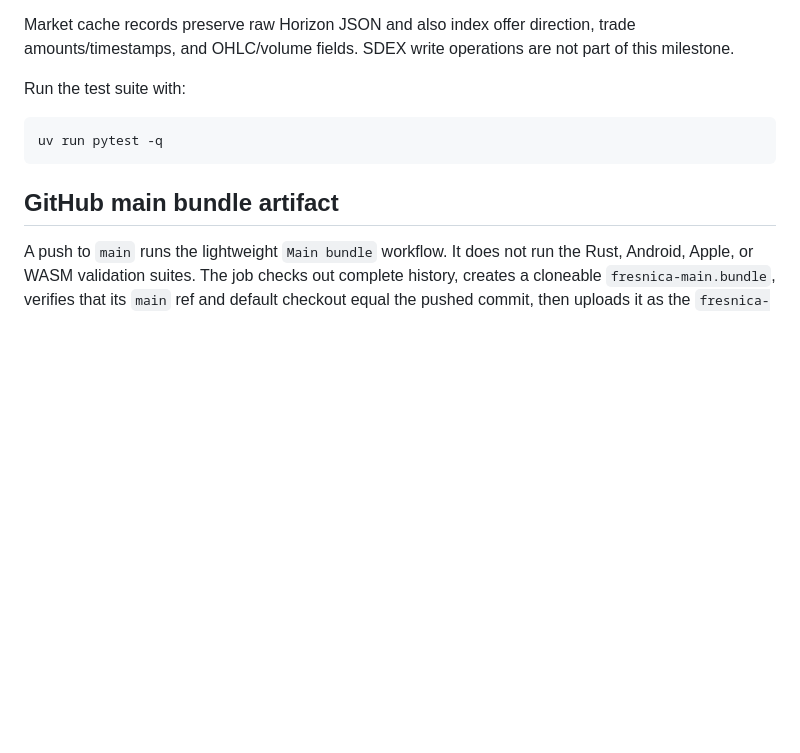
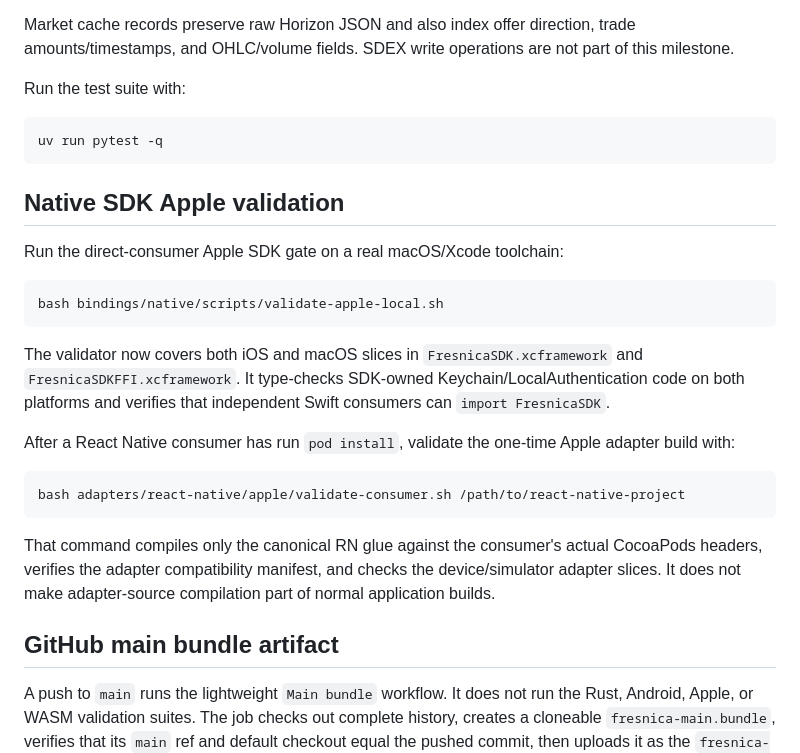
Before and after one commit to Fresnica/fresnica, a Markdown page: docs/local-development.md, the part around the change. Rendered like a GitHub page; blank space fills up the shorter version.

Commit message:
Document Apple SDK local validation gates

````diff
--- a/docs/local-development.md
+++ b/docs/local-development.md
@@ -161,6 +161,24 @@ Run the test suite with:
 uv run pytest -q
 ```
 
+## Native SDK Apple validation
+
+Run the direct-consumer Apple SDK gate on a real macOS/Xcode toolchain:
+
+```bash
+bash bindings/native/scripts/validate-apple-local.sh
+```
+
+The validator now covers both iOS and macOS slices in `FresnicaSDK.xcframework` and `FresnicaSDKFFI.xcframework`. It type-checks SDK-owned Keychain/LocalAuthentication code on both platforms and verifies that independent Swift consumers can `import FresnicaSDK`.
+
+After a React Native consumer has run `pod install`, validate the one-time Apple adapter build with:
+
+```bash
+bash adapters/react-native/apple/validate-consumer.sh /path/to/react-native-project
+```
+
+That command compiles only the canonical RN glue against the consumer's actual CocoaPods headers, verifies the adapter compatibility manifest, and checks the device/simulator adapter slices. It does not make adapter-source compilation part of normal application builds.
+
 ## GitHub main bundle artifact
 
 A push to `main` runs the lightweight `Main bundle` workflow. It does not run the Rust, Android, Apple, or WASM validation suites. The job checks out complete history, creates a cloneable `fresnica-main.bundle`, verifies that its `main` ref and default checkout equal the pushed commit, then uploads it as the `fresnica-main-bundle` Actions artifact.
````
Also changed, not shown: docs/handoff.md (+1 -1 lines), docs/tasks.md (+1 -0 lines).
